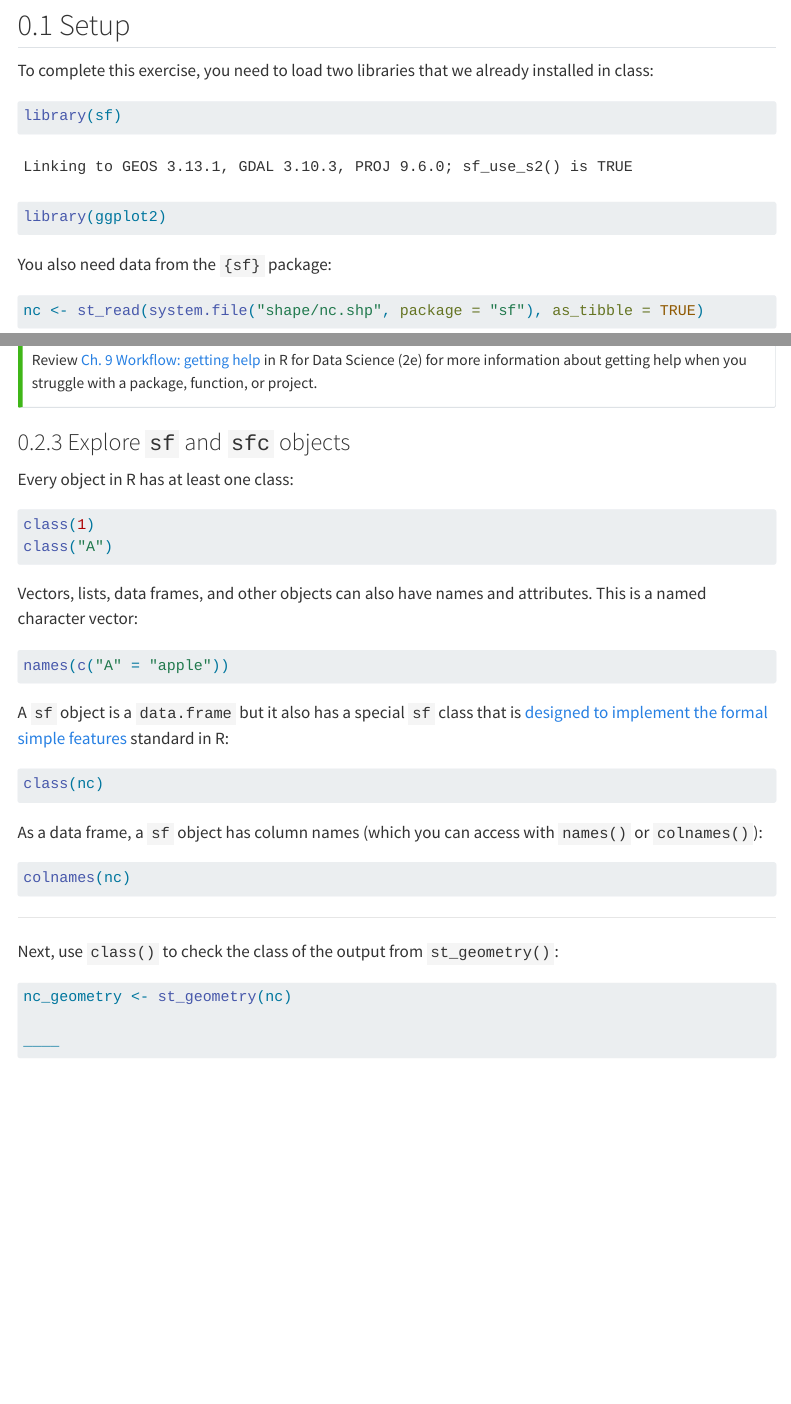
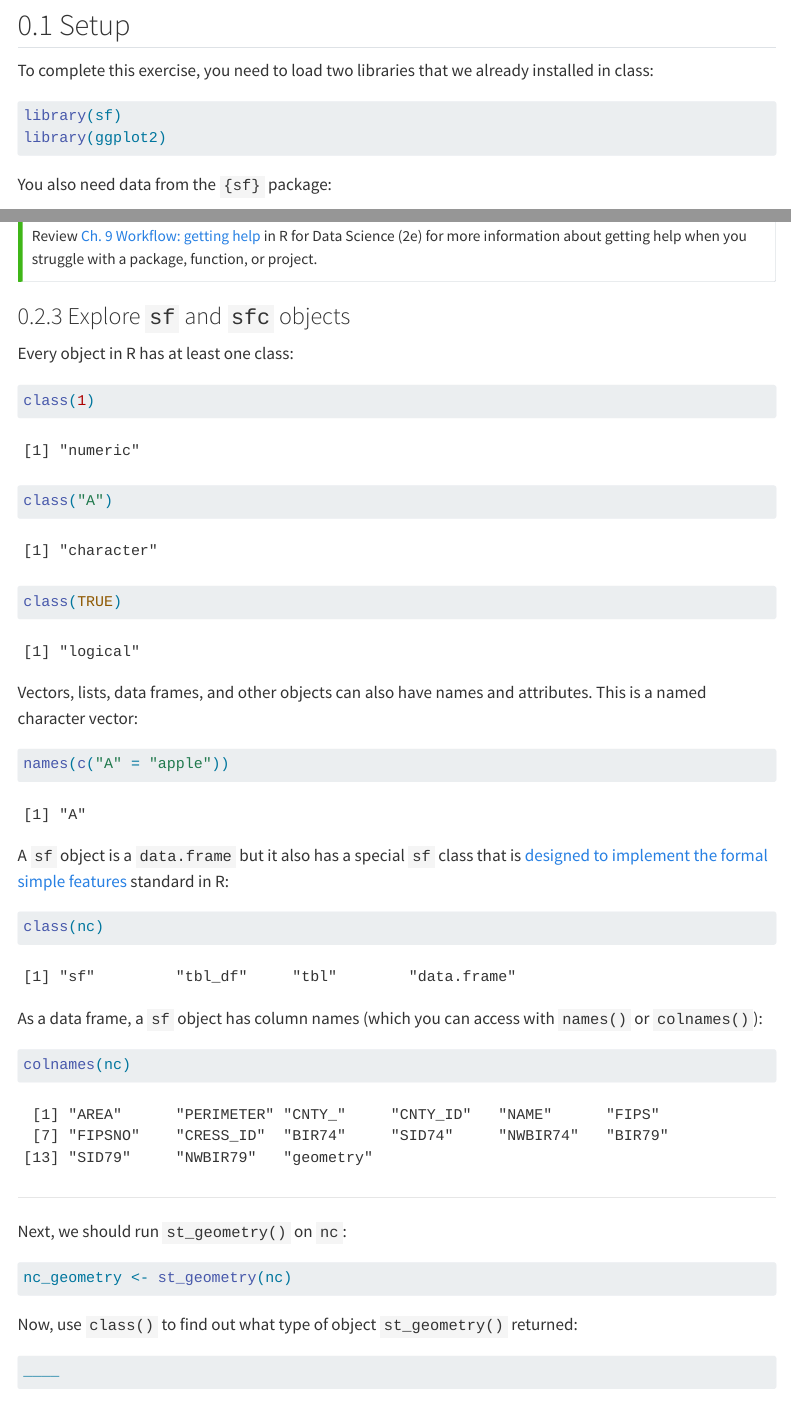
Before and after one commit to bldgspatialdata/website, a Quarto document (exercises/exercise_01.qmd): the page in a window 1100 px wide, from 560 px down, and a second part further down, joined at a grey line. Rendered offline with R 4.5, knitr and Pandoc in place of Quarto, with nearby package versions; menus at the side of the page are left out; long lines of code are wrapped.

Commit message:
Update exercise 1 to eval working chunks

````diff
--- a/exercises/exercise_01.qmd
+++ b/exercises/exercise_01.qmd
@@ -38,6 +38,7 @@ To complete this exercise, you need to load two libraries that we already instal
 
 ```{r}
 #| eval: true
+#| message: false
 library(sf)
 library(ggplot2)
 ```
@@ -45,6 +46,7 @@ library(ggplot2)
 You also need data from the `{sf}` package:
 
 ```{r}
+#| eval: true
 nc <- st_read(system.file("shape/nc.shp", package = "sf"), as_tibble = TRUE)
 ```
 
@@ -113,35 +115,45 @@ Review [Ch. 9 Workflow: getting help](https://r4ds.hadley.nz/workflow-help) in R
 Every object in R has at least one class:
 
 ```{r}
+#| eval: true
 class(1)
 class("A")
+class(TRUE)
 ```
 
 Vectors, lists, data frames, and other objects can also have names and attributes. This is a named character vector:
 
 ```{r}
+#| eval: true
 names(c("A" = "apple"))
 ```
 
 A `sf` object is a `data.frame` but it also has a special `sf` class that is [designed to implement the formal simple features](https://r-spatial.github.io/sf/articles/sf1.html) standard in R:
 
 ```{r}
+#| eval: true
 class(nc)
 ```
 
 As a data frame, a `sf` object has column names (which you can access with `names()` or `colnames()`):
 
 ```{r}
+#| eval: true
 colnames(nc)
 ```
 
 ------------------------------------------------------------------------
 
-Next, use `class()` to check the class of the output from `st_geometry()`:
+Next, we should run `st_geometry()` on `nc`:
 
 ```{r}
+#| eval: true
 nc_geometry <- st_geometry(nc)
+```
 
+Now, use `class()` to find out what type of object `st_geometry()` returned:
+
+```{r}
 ____
 ```
 
````
Also changed, not shown: exercises/exercise_01.qmd (4 more changed lines), 1 other file.
